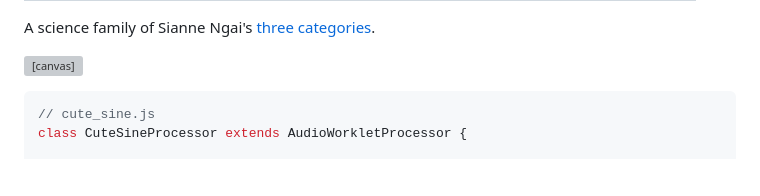
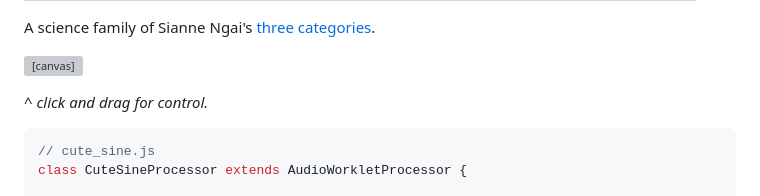
Before and after one commit to capogreco/distributing-synthesis.fm, a Markdown page: posts/240319_audioworklet_cutesine.md, the part around one of its changes. GitHub-like rendering; blank space fills up the shorter version; grey boxes are pictures that could not be loaded.

Commit message:
instructions added

````diff
--- a/posts/240319_audioworklet_cutesine.md
+++ b/posts/240319_audioworklet_cutesine.md
@@ -8,6 +8,8 @@ disable_html_sanitization: true
 A science family of Sianne Ngai's [three categories](https://www.jstor.org/stable/41058295).
 
 <canvas id="cnv_of_cute"></canvas>
+
+*^ click and drag for control.*
 
 ```js
 // cute_sine.js
````
Also changed, not shown: other parts of posts/240319_audioworklet_cutesine.md (+2 -0 lines).
